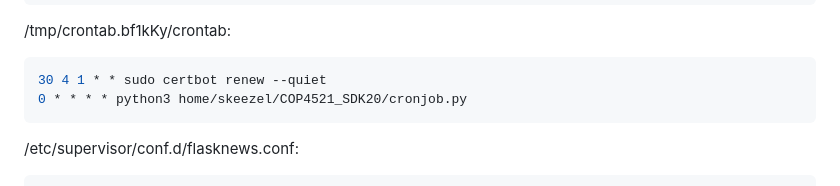
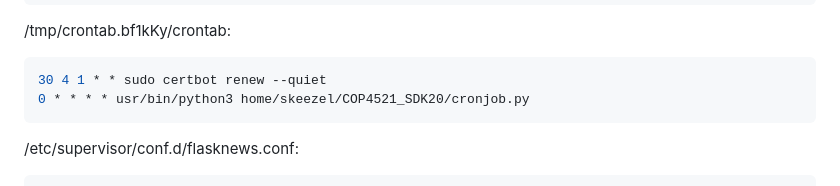
Before and after one commit to sophiakeezel/NewsWebApp, a Markdown page: README.md, the part around the change printed below. GitHub-like rendering.

````diff
--- a/README.md
+++ b/README.md
@@ -97,7 +97,7 @@ server {
 
 ```bash
 30 4 1 * * sudo certbot renew --quiet
-0 * * * * python3 home/skeezel/COP4521_SDK20/cronjob.py
+0 * * * * usr/bin/python3 home/skeezel/COP4521_SDK20/cronjob.py
 ```
 
 /etc/supervisor/conf.d/flasknews.conf:
````
Also changed, not shown: other parts of README.md (+1 -0 lines).
